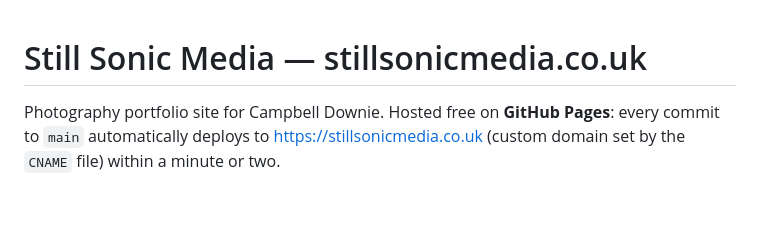
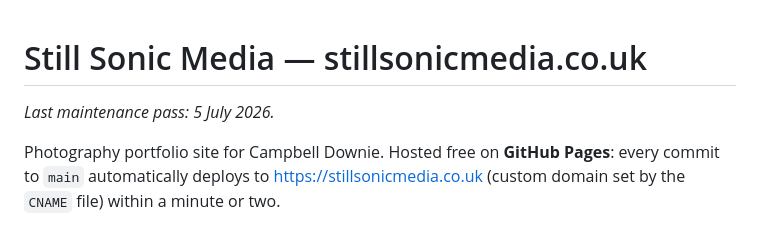
Before and after one commit to Campbell3011/still-sonic-media, a Markdown page: README.md, the part around the change. GitHub-like rendering; blank space fills up the shorter version.

Commit message:
Add files via upload
Trigger rebuild - README note

```diff
--- a/README.md
+++ b/README.md
@@ -1,4 +1,6 @@
 # Still Sonic Media — stillsonicmedia.co.uk
+
+_Last maintenance pass: 5 July 2026._
 
 Photography portfolio site for Campbell Downie. Hosted free on **GitHub Pages**:
 every commit to `main` automatically deploys to https://stillsonicmedia.co.uk
```
